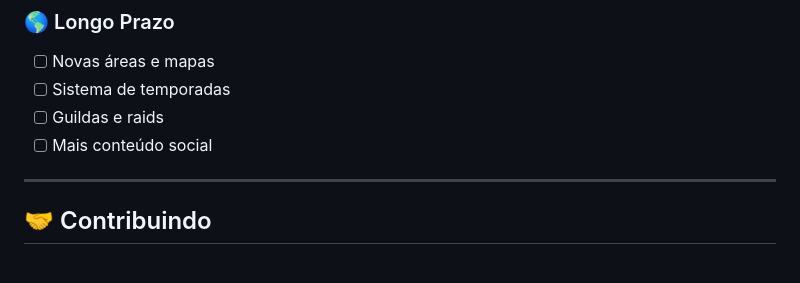
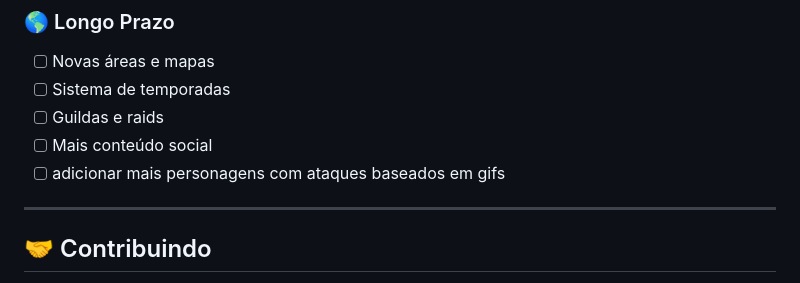
Before and after one commit to viole777/jogo-gacha, a Markdown page: README.md, the part around the change. Rendered like a GitHub page.

Commit message:
Add item to the contribution checklist

```diff
--- a/README.md
+++ b/README.md
@@ -134,6 +134,7 @@ curl https://jogo-gacha.onrender.com/api/health
 - [ ] Sistema de temporadas
 - [ ] Guildas e raids
 - [ ] Mais conteúdo social
+- [ ] adicionar mais personagens com ataques baseados em gifs
 
 ---
 
```
